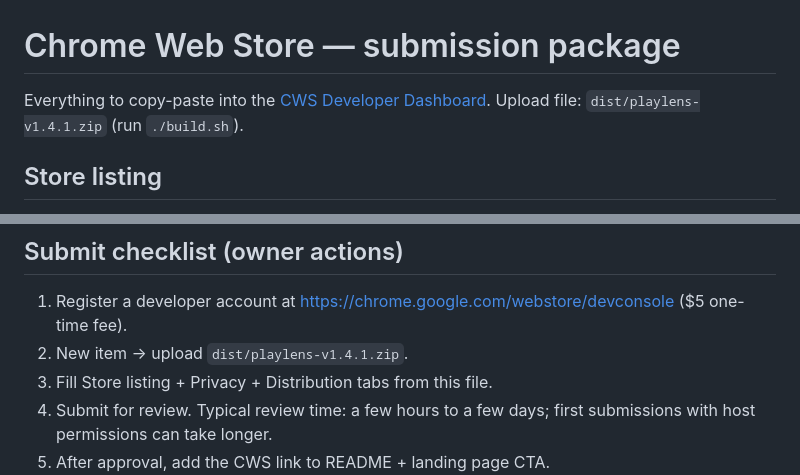
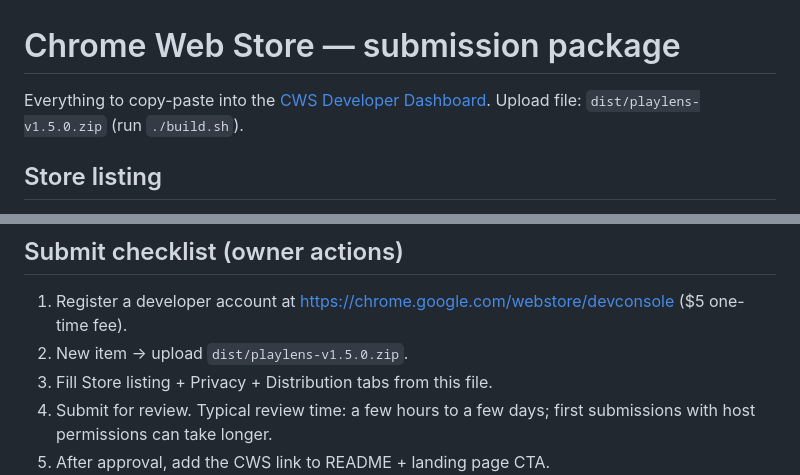
Before and after one commit to fighttechvn/playlens, a Markdown page: store/listing.md, 2 parts joined by grey strips. Drawn GitHub-style.

```diff
--- a/store/listing.md
+++ b/store/listing.md
@@ -1,7 +1,7 @@
 # Chrome Web Store — submission package
 
 Everything to copy-paste into the [CWS Developer Dashboard](https://chrome.google.com/webstore/devconsole).
-Upload file: `dist/playlens-v1.4.1.zip` (run `./build.sh`).
+Upload file: `dist/playlens-v1.5.0.zip` (run `./build.sh`).
 
 ## Store listing
 
@@ -66,7 +66,7 @@ https://github.com/fighttechvn/playlens
 ## Submit checklist (owner actions)
 
 1. Register a developer account at https://chrome.google.com/webstore/devconsole ($5 one-time fee).
-2. New item → upload `dist/playlens-v1.4.1.zip`.
+2. New item → upload `dist/playlens-v1.5.0.zip`.
 3. Fill Store listing + Privacy + Distribution tabs from this file.
 4. Submit for review. Typical review time: a few hours to a few days; first submissions with host permissions can take longer.
 5. After approval, add the CWS link to README + landing page CTA.
```
Also changed, not shown: README.md (+2 -2 lines), README.vi.md (+2 -2 lines), docs/assets/demo.png, store/screenshot-1-panel.png, store/screenshot-2-cards.png, 5 other files.
